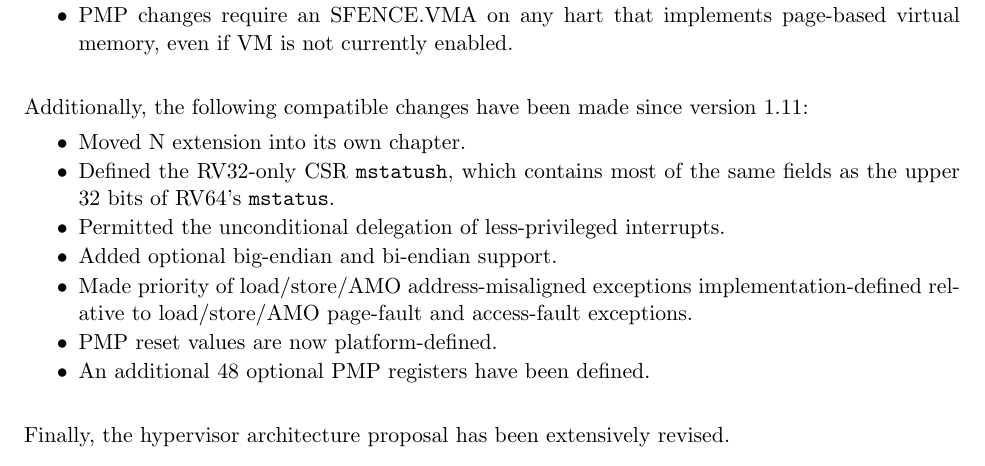
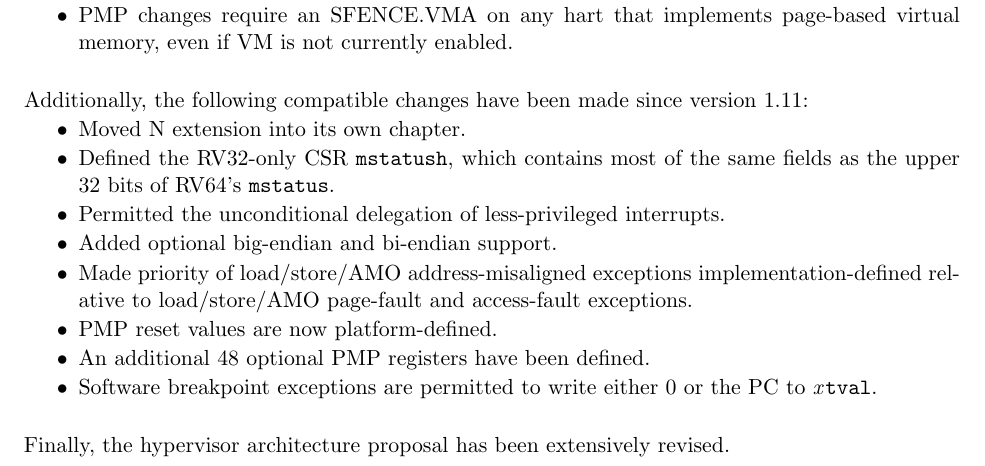
Before and after one commit to riscv/riscv-isa-manual, a LaTeX thesis (src/riscv-privileged.tex, which reads src/priv-preface.tex): part of page 3 of 129, cut so that both start at the same text. Compiled offline with pdfLaTeX.

Commit message:
Update preface
Forgot to do so as part of #601.

```diff
--- a/src/priv-preface.tex
+++ b/src/priv-preface.tex
@@ -61,6 +61,8 @@ Additionally, the following compatible changes have been made since version
   and access-fault exceptions.
 \item PMP reset values are now platform-defined.
 \item An additional 48 optional PMP registers have been defined.
+\item Software breakpoint exceptions are permitted to write either 0
+  or the PC to {\em x}\/{\tt tval}.
 \end{itemize}
 
 Finally, the hypervisor architecture proposal has been extensively revised.
```
